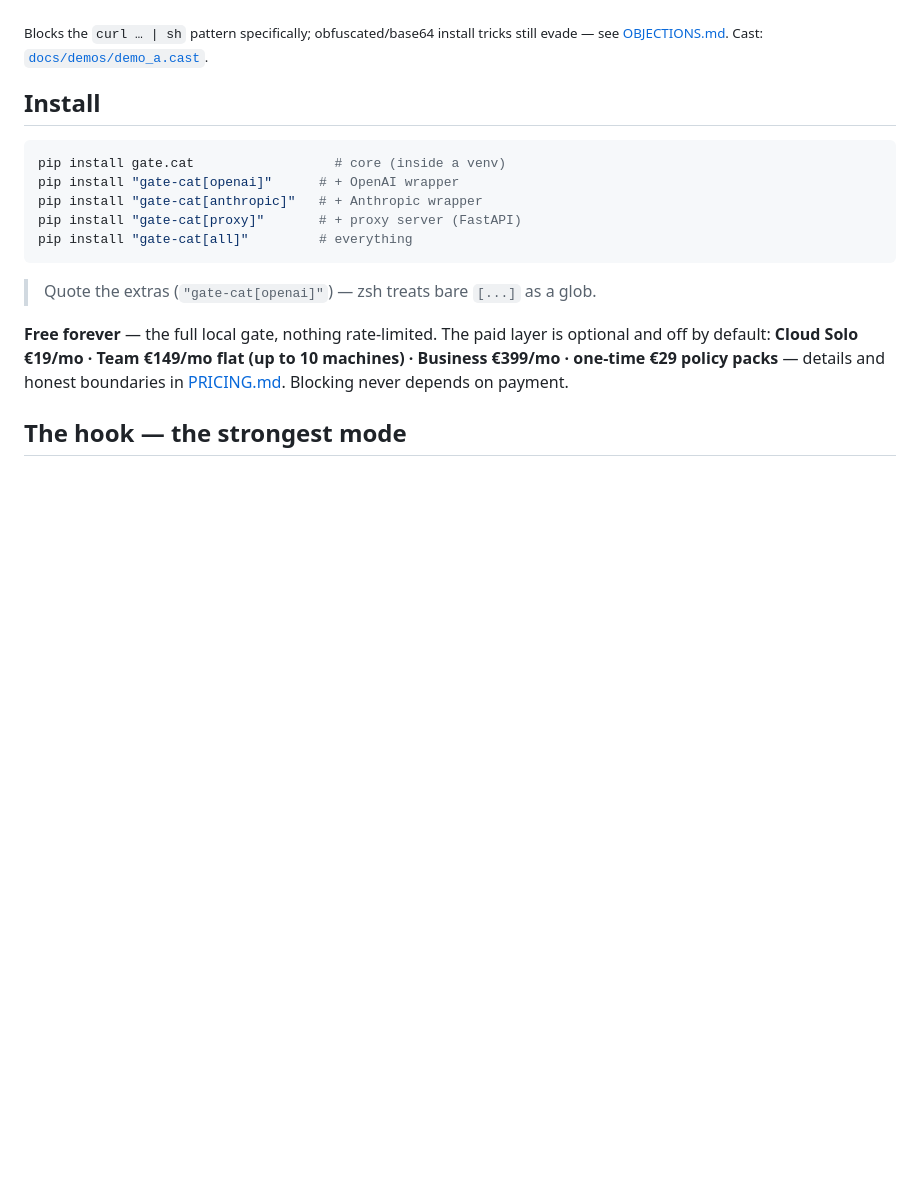
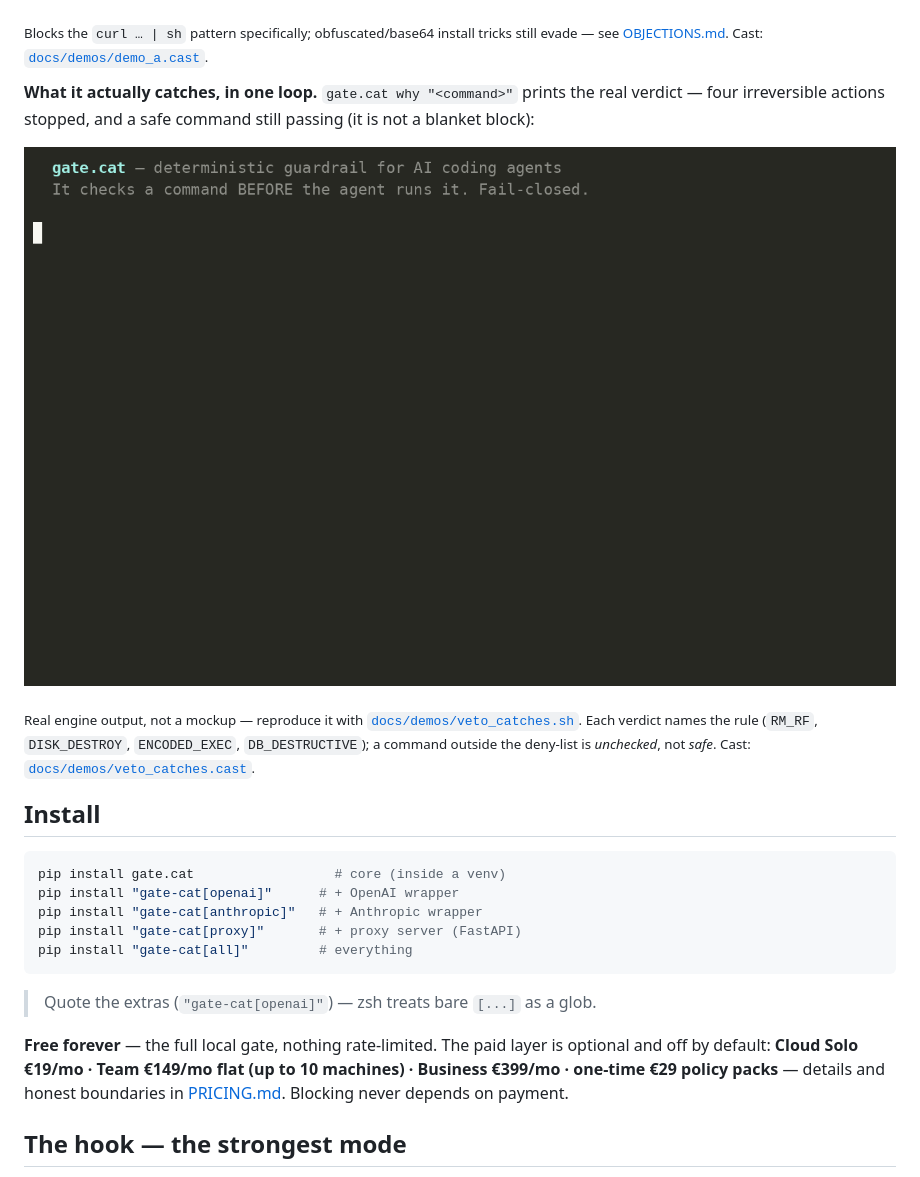
Before and after one commit to BGMLAI/gate.cat, a Markdown page: README.md, the part around the change. GitHub-like rendering; pictures changed too: docs/demos/veto_catches.gif (added); blank space fills up the shorter version.

```diff
--- a/README.md
+++ b/README.md
@@ -55,6 +55,14 @@ a single byte executes — a real terminal, `pip install gate-cat`, no montage:
 ![gate.cat blocks a curl-pipe-shell an agent tried to run](https://raw.githubusercontent.com/BGMLAI/gate.cat/master/docs/demos/demo_a.gif)
 
 <sub>Blocks the `curl … | sh` pattern specifically; obfuscated/base64 install tricks still evade — see [OBJECTIONS.md](OBJECTIONS.md). Cast: [`docs/demos/demo_a.cast`](docs/demos/demo_a.cast).</sub>
+
+**What it actually catches, in one loop.** `gate.cat why "<command>"` prints the real
+verdict — four irreversible actions stopped, and a safe command still passing (it is not a
+blanket block):
+
+![gate.cat stops rm -rf, a disk wipe, a curl-pipe-shell, and a prod DROP TABLE — while git status passes](https://raw.githubusercontent.com/BGMLAI/gate.cat/master/docs/demos/veto_catches.gif)
+
+<sub>Real engine output, not a mockup — reproduce it with [`docs/demos/veto_catches.sh`](docs/demos/veto_catches.sh). Each verdict names the rule (`RM_RF`, `DISK_DESTROY`, `ENCODED_EXEC`, `DB_DESTRUCTIVE`); a command outside the deny-list is *unchecked*, not *safe*. Cast: [`docs/demos/veto_catches.cast`](docs/demos/veto_catches.cast).</sub>
 
 ## Install
 
```
Also changed, not shown: ops/launch/show_hn_ready.md (+16 -0 lines), 2 other files.
